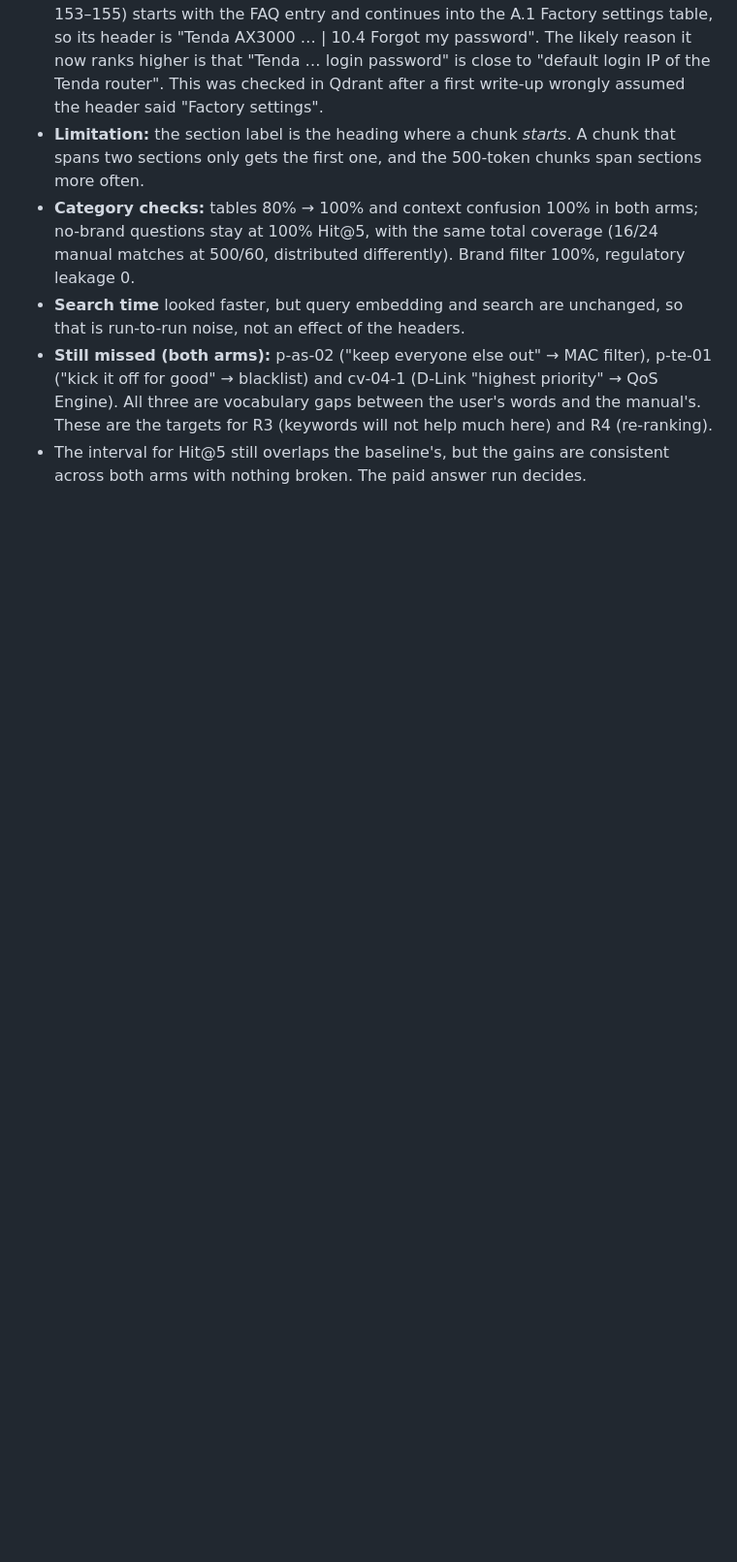
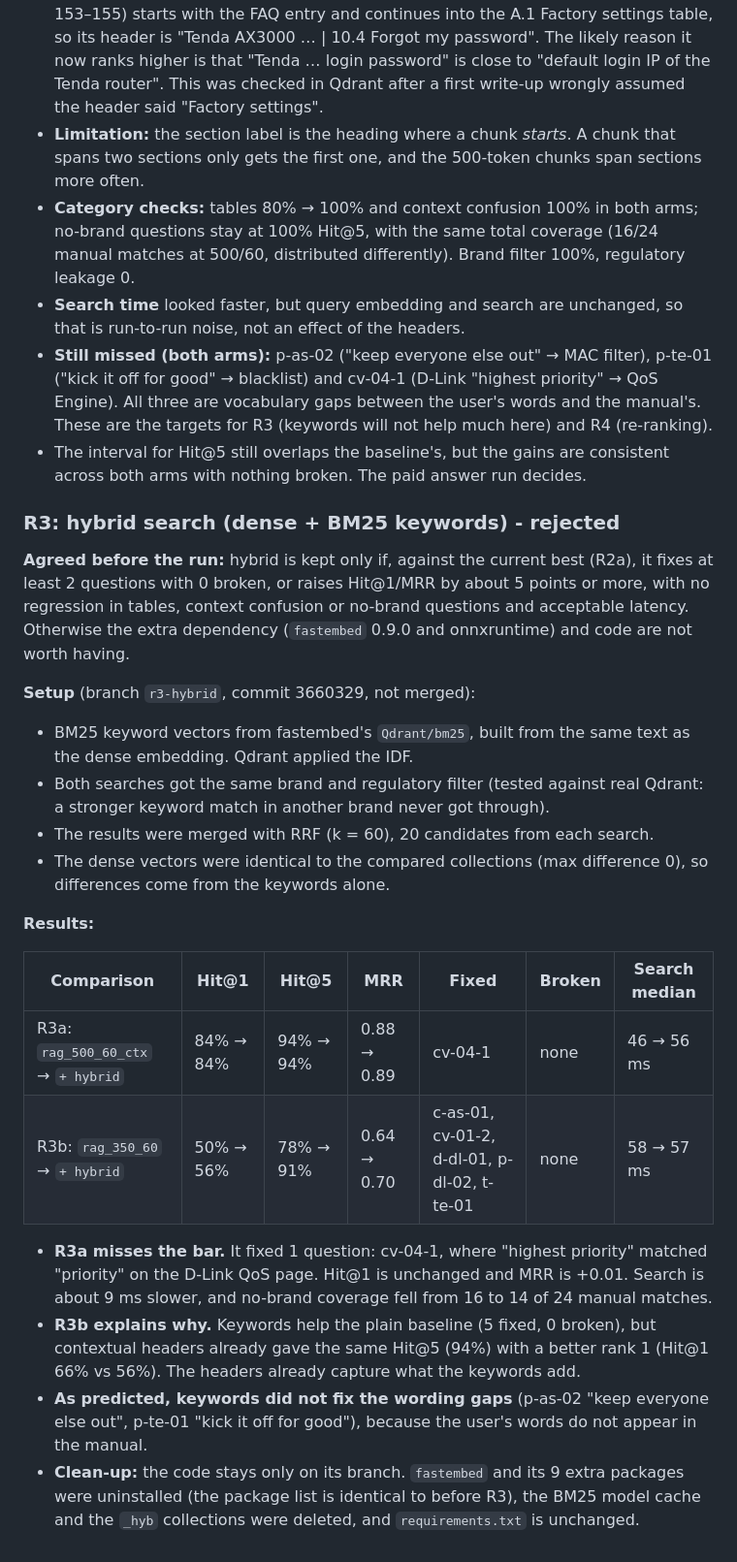
Before and after one commit to AZIMNIYAZ/ManualIQ, a Markdown page: evaluation/EXPERIMENTS.md, the part around one of its changes. Shown at 97% size. Drawn GitHub-style; blank space fills up the shorter version.

Commit message:
Step 12 R3: hybrid search rejected (results only)
Hybrid search (dense + BM25 via fastembed, RRF) against the current best
(500/60 + headers): Hit@1 84% -> 84%, Hit@5 94% -> 94%, MRR 0.88 -> 0.89,
1 fixed / 0 broken, +9 ms search, no-brand coverage 16 -> 14 of 24. Below
the bar agreed before the run, so the code stays on branch r3-hybrid
(3660329, not merged), fastembed is not added to requirements and the
environment and collections were restored.

Co-Authored-By: Claude Opus 5.5 <noreply@anthropic.com>

```diff
--- a/evaluation/EXPERIMENTS.md
+++ b/evaluation/EXPERIMENTS.md
@@ -108,3 +110,38 @@ all 53 items (0 flips).
   much here) and R4 (re-ranking).
 - The interval for Hit@5 still overlaps the baseline's, but the gains are consistent across both arms
   with nothing broken. The paid answer run decides.
+
+### R3: hybrid search (dense + BM25 keywords) - rejected
+
+**Agreed before the run:** hybrid is kept only if, against the current best (R2a), it fixes at least 2
+questions with 0 broken, or raises Hit@1/MRR by about 5 points or more, with no regression in tables,
+context confusion or no-brand questions and acceptable latency. Otherwise the extra dependency
+(`fastembed` 0.9.0 and onnxruntime) and code are not worth having.
+
+**Setup** (branch `r3-hybrid`, commit 3660329, not merged):
+- BM25 keyword vectors from fastembed's `Qdrant/bm25`, built from the same text as the dense embedding.
+  Qdrant applied the IDF.
+- Both searches got the same brand and regulatory filter (tested against real Qdrant: a stronger keyword
+  match in another brand never got through).
+- The results were merged with RRF (k = 60), 20 candidates from each search.
+- The dense vectors were identical to the compared collections (max difference 0), so differences come
+  from the keywords alone.
+
+**Results:**
+
+| Comparison | Hit@1 | Hit@5 | MRR | Fixed | Broken | Search median |
+|---|---|---|---|---|---|---|
+| R3a: `rag_500_60_ctx` → `+ hybrid` | 84% → 84% | 94% → 94% | 0.88 → 0.89 | cv-04-1 | none | 46 → 56 ms |
+| R3b: `rag_350_60` → `+ hybrid` | 50% → 56% | 78% → 91% | 0.64 → 0.70 | c-as-01, cv-01-2, d-dl-01, p-dl-02, t-te-01 | none | 58 → 57 ms |
+
+- **R3a misses the bar.** It fixed 1 question: cv-04-1, where "highest priority" matched "priority" on
+  the D-Link QoS page. Hit@1 is unchanged and MRR is +0.01. Search is about 9 ms slower, and no-brand
+  coverage fell from 16 to 14 of 24 manual matches.
+- **R3b explains why.** Keywords help the plain baseline (5 fixed, 0 broken), but contextual headers
+  already gave the same Hit@5 (94%) with a better rank 1 (Hit@1 66% vs 56%). The headers already capture
+  what the keywords add.
+- **As predicted, keywords did not fix the wording gaps** (p-as-02 "keep everyone else out", p-te-01
+  "kick it off for good"), because the user's words do not appear in the manual.
+- **Clean-up:** the code stays only on its branch. `fastembed` and its 9 extra packages were uninstalled
+  (the package list is identical to before R3), the BM25 model cache and the `_hyb` collections were
+  deleted, and `requirements.txt` is unchanged.
```
Also changed, not shown: other parts of evaluation/EXPERIMENTS.md (+2 -0 lines).
